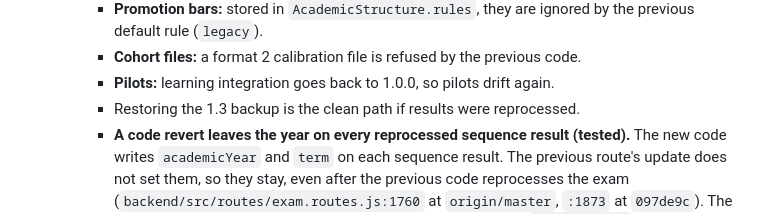
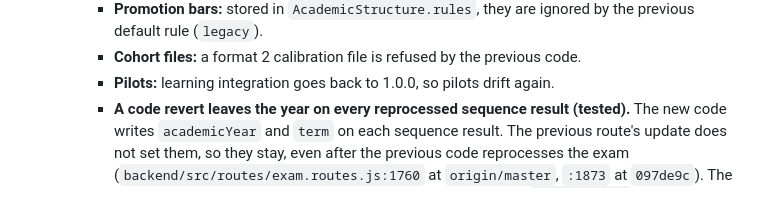
Before and after one commit to Kuumernest/OfflineSchoolApp, a Markdown page: OfflineSchoolApp/docs/40-staging-release-checklist.md, the part around the change. Rendered like a GitHub page.

```diff
--- a/OfflineSchoolApp/docs/40-staging-release-checklist.md
+++ b/OfflineSchoolApp/docs/40-staging-release-checklist.md
@@ -113,8 +113,6 @@ has an owner:
       previous code.
     - **Pilots:** learning integration goes back to 1.0.0, so pilots drift
       again.
-    - Restoring the 1.3 backup is the clean path if results were
-      reprocessed.
     - **A code revert leaves the year on every reprocessed sequence result
       (tested).** The new code writes `academicYear` and `term` on each
       sequence result. The previous route's update does not set them, so
```
Also changed, not shown: OfflineSchoolApp/docs/38-cold-intelligence-analysis.md (+2 -1 lines), OfflineSchoolApp/docs/39-academic-architecture-audit.md (+2 -1 lines).
